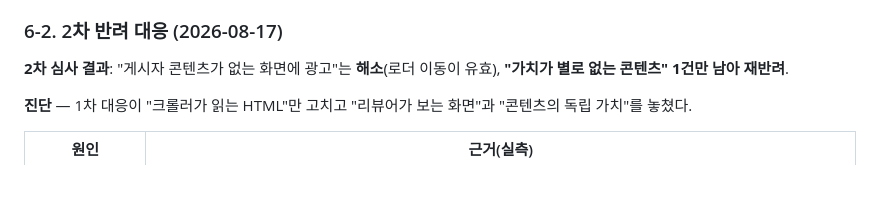
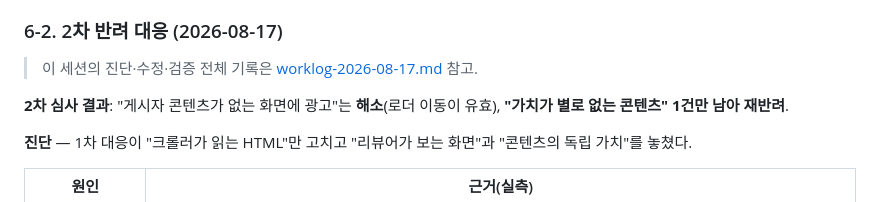
Before and after one commit to ff-1204/dori, a Markdown page: docs/commercial-plan.md, the part around the change. Rendered like a GitHub page; blank space fills up the shorter version.

```diff
--- a/docs/commercial-plan.md
+++ b/docs/commercial-plan.md
@@ -164,6 +164,8 @@ KIPRIS(kipris.or.kr) 국내 상표 검색으로 서비스명·게임 라벨의
 
 ### 6-2. 2차 반려 대응 (2026-08-17)
 
+> 이 세션의 진단·수정·검증 전체 기록은 [worklog-2026-08-17.md](./worklog-2026-08-17.md) 참고.
+
 **2차 심사 결과**: "게시자 콘텐츠가 없는 화면에 광고"는 **해소**(로더 이동이 유효),
 **"가치가 별로 없는 콘텐츠" 1건만 남아 재반려**.
 
```
Also changed, not shown: docs/worklog-2026-08-17.md (added, +110 -0 lines).
